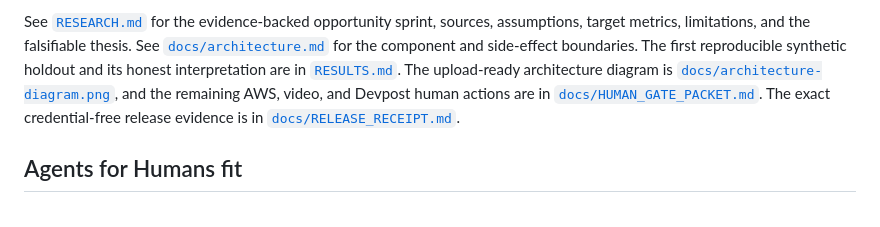
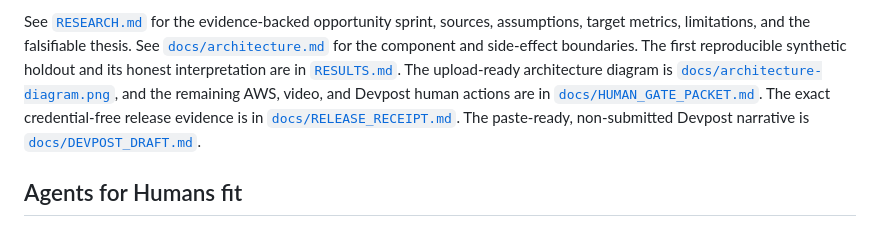
Before and after one commit to DominiqueAndrew/signal-steward-agents-for-humans, a Markdown page: README.md, the part around the change. Drawn GitHub-style.

Commit message:
docs: prepare judge-facing Devpost draft

```diff
--- a/README.md
+++ b/README.md
@@ -35,6 +35,7 @@ See [`RESEARCH.md`](RESEARCH.md) for the evidence-backed opportunity sprint, sou
 The first reproducible synthetic holdout and its honest interpretation are in [`RESULTS.md`](RESULTS.md).
 The upload-ready architecture diagram is [`docs/architecture-diagram.png`](docs/architecture-diagram.png), and the remaining AWS, video, and Devpost human actions are in [`docs/HUMAN_GATE_PACKET.md`](docs/HUMAN_GATE_PACKET.md).
 The exact credential-free release evidence is in [`docs/RELEASE_RECEIPT.md`](docs/RELEASE_RECEIPT.md).
+The paste-ready, non-submitted Devpost narrative is [`docs/DEVPOST_DRAFT.md`](docs/DEVPOST_DRAFT.md).
 
 ## Agents for Humans fit
 
```
Also changed, not shown: docs/DEVPOST_DRAFT.md (added, +92 -0 lines).
